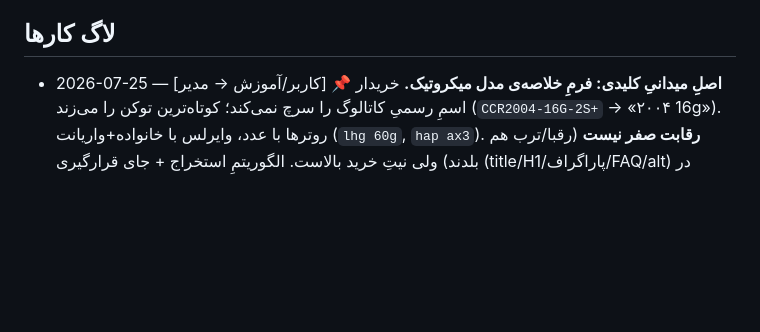
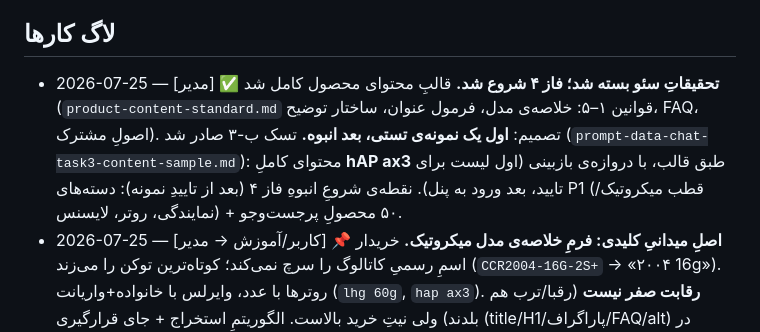
Before and after one commit to amirMasoudm/shop, a Markdown page: docs/CHANGELOG.md, the part around the change. Drawn GitHub-style; blank space fills up the shorter version.

Commit message:
فاز ۴ شروع: تسک ب-۳ نمونه‌ی تستی محتوا (hAP ax3) با دروازه‌ی بازبینی
Co-Authored-By: Claude Opus 4.8 <noreply@anthropic.com>

```diff
--- a/docs/CHANGELOG.md
+++ b/docs/CHANGELOG.md
@@ -23,6 +23,7 @@
 - امنیت: نوشتن‌های ادمین باید ROLE_ADMIN باشند. ✅ `POST/PUT/DELETE /api/v1/products` اکنون ADMIN است (رفع در 2026-07-23، کامیت 5d3d657).
 
 ## لاگ کارها
+- 2026-07-25 — [مدیر] ✅ **تحقیقاتِ سئو بسته شد؛ فاز ۴ شروع شد.** قالبِ محتوای محصول کامل شد (`product-content-standard.md` قوانین ۱–۵: خلاصه‌ی مدل، فرمول عنوان، ساختار توضیح، FAQ، اصولِ مشترک). تصمیم: **اول یک نمونه‌ی تستی، بعد انبوه.** تسک ب-۳ صادر شد (`prompt-data-chat-task3-content-sample.md`): محتوای کاملِ **hAP ax3** طبق قالب، با دروازه‌ی بازبینی (اول لیست برای تایید، بعد ورود به پنل). نقطه‌ی شروعِ انبوهِ فاز ۴ (بعد از تاییدِ نمونه): دسته‌های P1 (قطب میکروتیک/نمایندگی، روتر، لایسنس) + ۵۰ محصولِ پرجست‌وجو.
 - 2026-07-25 — [کاربر/آموزش → مدیر] 📌 **اصلِ میدانیِ کلیدی: فرمِ خلاصه‌ی مدل میکروتیک.** خریدار اسمِ رسمیِ کاتالوگ را سرچ نمی‌کند؛ کوتاه‌ترین توکن را می‌زند (`CCR2004-16G-2S+` → «۲۰۰۴ 16g»). روترها با عدد، وایرلس با خانواده+واریانت (`lhg 60g`, `hap ax3`). **رقابت صفر نیست** (رقبا/ترب هم بلدند) ولی نیتِ خرید بالاست. الگوریتمِ استخراج + جای قرارگیری (title/H1/پاراگراف/FAQ/alt) در `docs/product-content-standard.md` قانون‌مند شد تا برای همه‌ی ۱۹۴ محصول میکروتیک اعمال شود (فاز ۴). این چیزی بود که هیچ ابزاری (Trends «enough data ندارد») نمی‌داد — فقط دانشِ فروشنده.
 - 2026-07-25 — [مدیر] keyword-map.csv **بازاولویت‌بندی شد** (کامیت 0eeace0): ستون `evidence` + اصلاح با Trends+DR+SERP. P1=۹ (قطب+لایسنس+عیب‌یابی+۴ مدل)، P2=۲۳، P3=۴۰. تصحیحِ مهم: اکسس‌پوینت/لایسنس میکروتیک از P3→P2 (SERP بردنی‌شان را نشان داد)؛ افزودن «نمایندگی میکروتیک» (P1 طلایی) و «winbox» (P2 بلاگ).
 - 2026-07-25 — [مدیر] ✅ **آف‌پیجِ رقبا (DR) گرفته شد** — مدیر خودش با مرورگرِ داخلی از Ahrefs Website Authority Checker (رایگان، Cloudflare خودکار پاس شد، بدون captcha). نتیجه: mrshabake DR=۳۶ (تنها قویِ واقعی، قوتش بلاگ)، **ما (dadehnama) DR=۸**، irmikro DR=۷، arghavannet DR=۶. **یافته‌ی تعیین‌کننده:** در برابر دو رقیبِ نیچ **هم‌سطح یا جلوتریم** → سختیِ کلماتِ میکروتیک را محتوا تعیین می‌کند نه Authority (بازاولویت‌بندی را **تایید** کرد، نه تغییر). فقط عام‌ها/بلاگ که با mrshabake تلاقی دارند واقعاً سخت‌ترند. لینک‌سازی برای نیچ فوری نیست. جزئیات در `keyword-trends-findings.md` (بخش آف‌پیج). این پاسِ سبک جایگزینِ کلِ ممیزیِ آف‌پیجِ `competitor-offpage-checklist.md` شد (که به‌خاطر ۸۹٪ بک‌لینکِ تلگرامیِ رقبا کم‌ارزش بود).
```
Also changed, not shown: docs/prompt-data-chat-task3-content-sample.md (added, +24 -0 lines).
